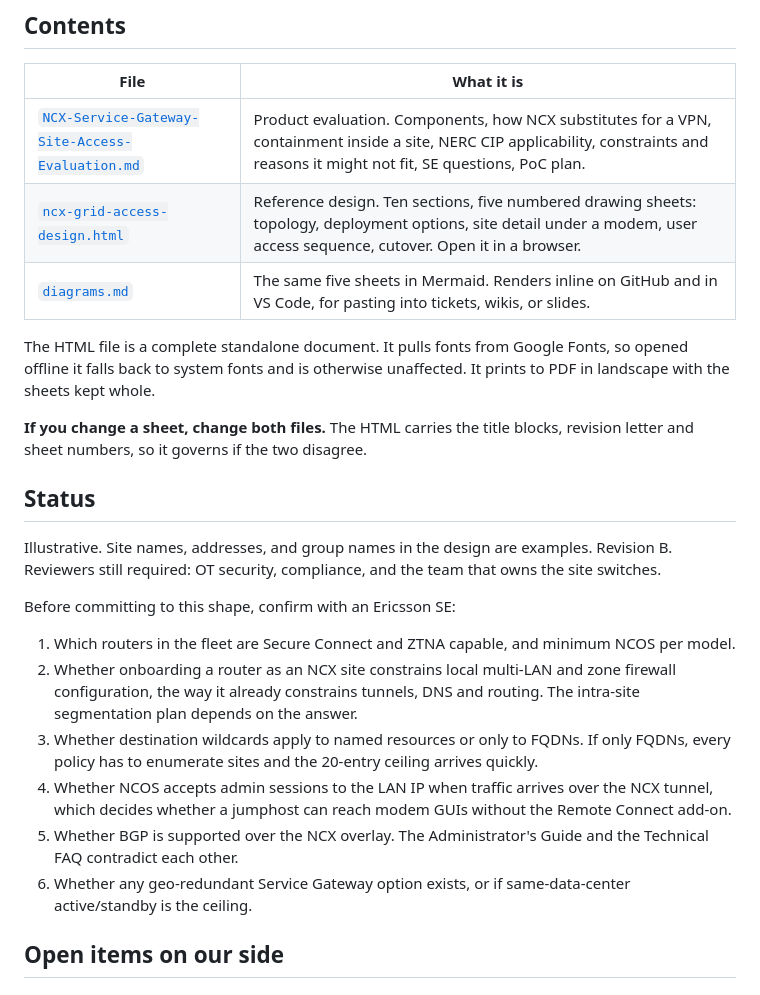
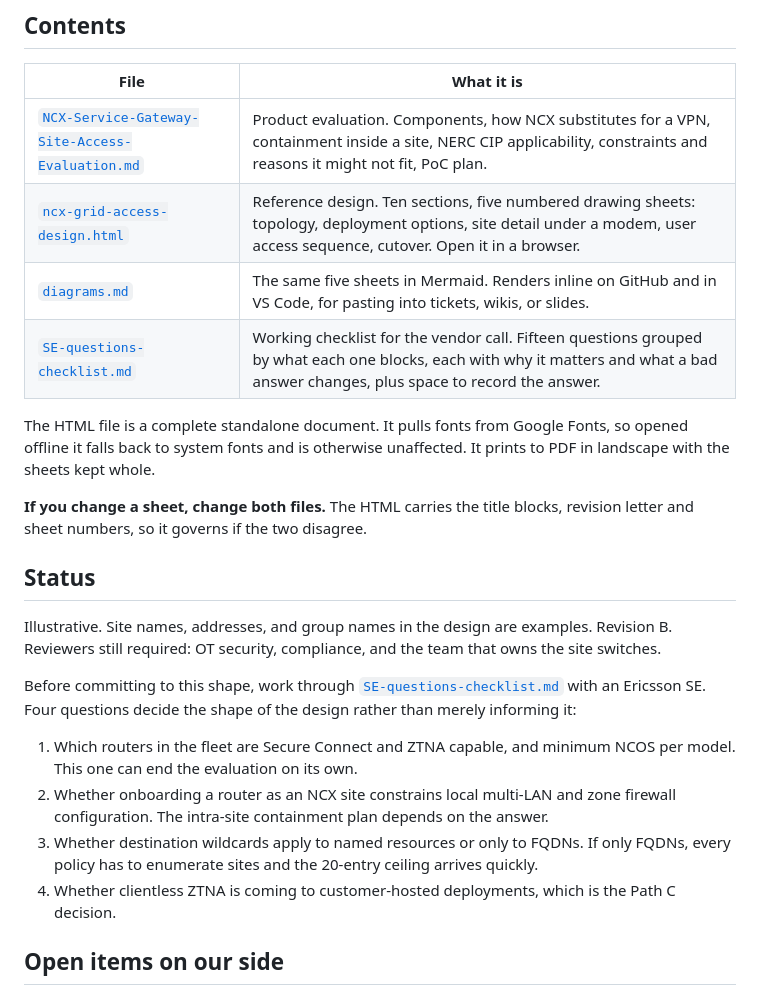
Before and after one commit to Tentacular8/ncx-grid-access, a Markdown page: README.md, the part around the change. Rendered like a GitHub page.

```diff
--- a/README.md
+++ b/README.md
@@ -9,9 +9,10 @@ for containing lateral movement inside a site once that access path exists.
 
 | File | What it is |
 |---|---|
-| [`NCX-Service-Gateway-Site-Access-Evaluation.md`](NCX-Service-Gateway-Site-Access-Evaluation.md) | Product evaluation. Components, how NCX substitutes for a VPN, containment inside a site, NERC CIP applicability, constraints and reasons it might not fit, SE questions, PoC plan. |
+| [`NCX-Service-Gateway-Site-Access-Evaluation.md`](NCX-Service-Gateway-Site-Access-Evaluation.md) | Product evaluation. Components, how NCX substitutes for a VPN, containment inside a site, NERC CIP applicability, constraints and reasons it might not fit, PoC plan. |
 | [`ncx-grid-access-design.html`](ncx-grid-access-design.html) | Reference design. Ten sections, five numbered drawing sheets: topology, deployment options, site detail under a modem, user access sequence, cutover. Open it in a browser. |
 | [`diagrams.md`](diagrams.md) | The same five sheets in Mermaid. Renders inline on GitHub and in VS Code, for pasting into tickets, wikis, or slides. |
+| [`SE-questions-checklist.md`](SE-questions-checklist.md) | Working checklist for the vendor call. Fifteen questions grouped by what each one blocks, each with why it matters and what a bad answer changes, plus space to record the answer. |
 
 The HTML file is a complete standalone document. It pulls fonts from Google Fonts, so
 opened offline it falls back to system fonts and is otherwise unaffected. It prints to
@@ -26,20 +27,18 @@ Illustrative. Site names, addresses, and group names in the design are examples.
 Revision B. Reviewers still required: OT security, compliance, and the team that owns the
 site switches.
 
-Before committing to this shape, confirm with an Ericsson SE:
+Before committing to this shape, work through
+[`SE-questions-checklist.md`](SE-questions-checklist.md) with an Ericsson SE. Four questions
+decide the shape of the design rather than merely informing it:
 
 1. Which routers in the fleet are Secure Connect and ZTNA capable, and minimum NCOS per model.
+   This one can end the evaluation on its own.
 2. Whether onboarding a router as an NCX site constrains local multi-LAN and zone firewall
-   configuration, the way it already constrains tunnels, DNS and routing. The intra-site
-   segmentation plan depends on the answer.
+   configuration. The intra-site containment plan depends on the answer.
 3. Whether destination wildcards apply to named resources or only to FQDNs. If only FQDNs,
    every policy has to enumerate sites and the 20-entry ceiling arrives quickly.
-4. Whether NCOS accepts admin sessions to the LAN IP when traffic arrives over the NCX tunnel,
-   which decides whether a jumphost can reach modem GUIs without the Remote Connect add-on.
-5. Whether BGP is supported over the NCX overlay. The Administrator's Guide and the
-   Technical FAQ contradict each other.
-6. Whether any geo-redundant Service Gateway option exists, or if same-data-center
-   active/standby is the ceiling.
+4. Whether clientless ZTNA is coming to customer-hosted deployments, which is the Path C
+   decision.
 
 ## Open items on our side
 
```
Also changed, not shown: NCX-Service-Gateway-Site-Access-Evaluation.md (+24 -15 lines), SE-questions-checklist.md (added, +294 -0 lines).
